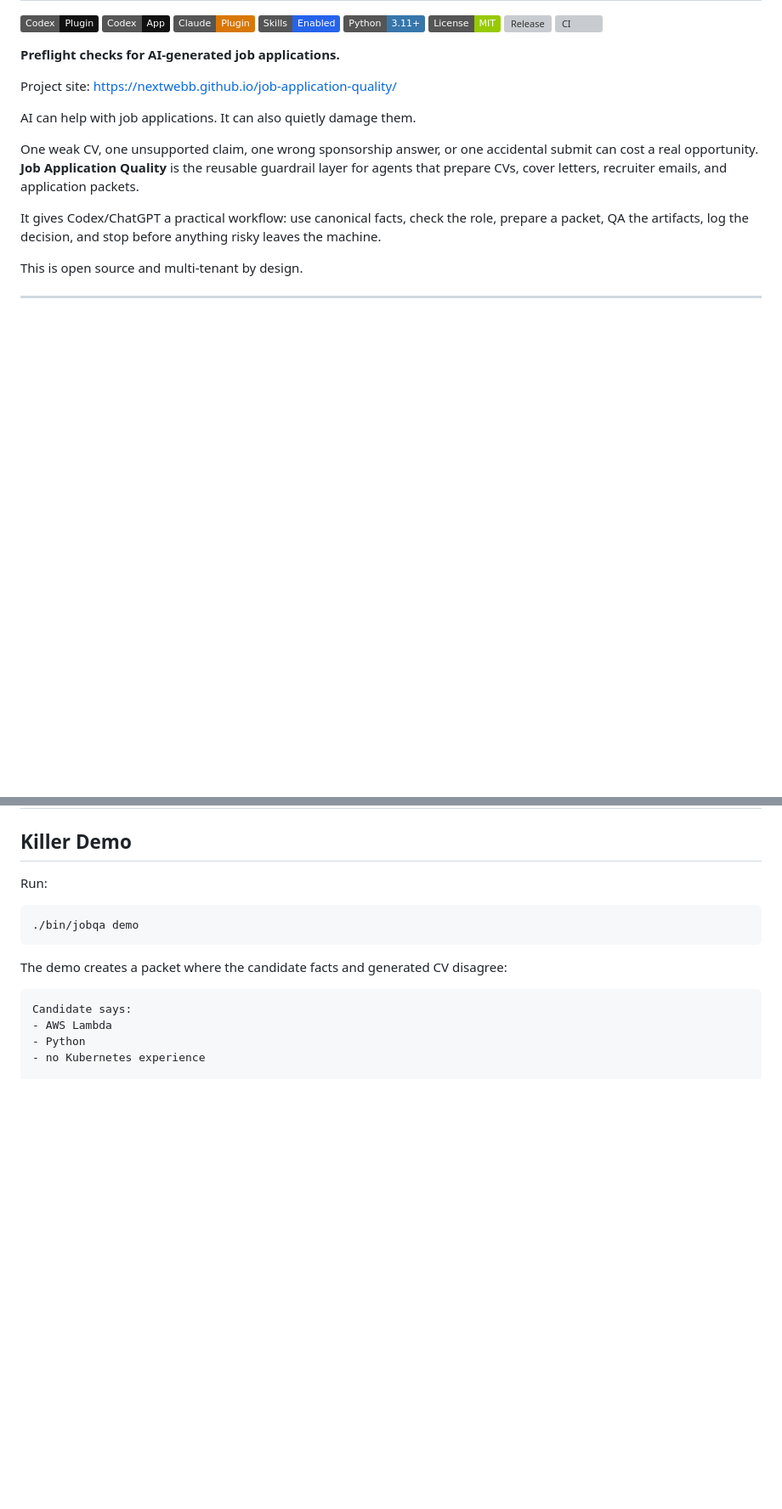
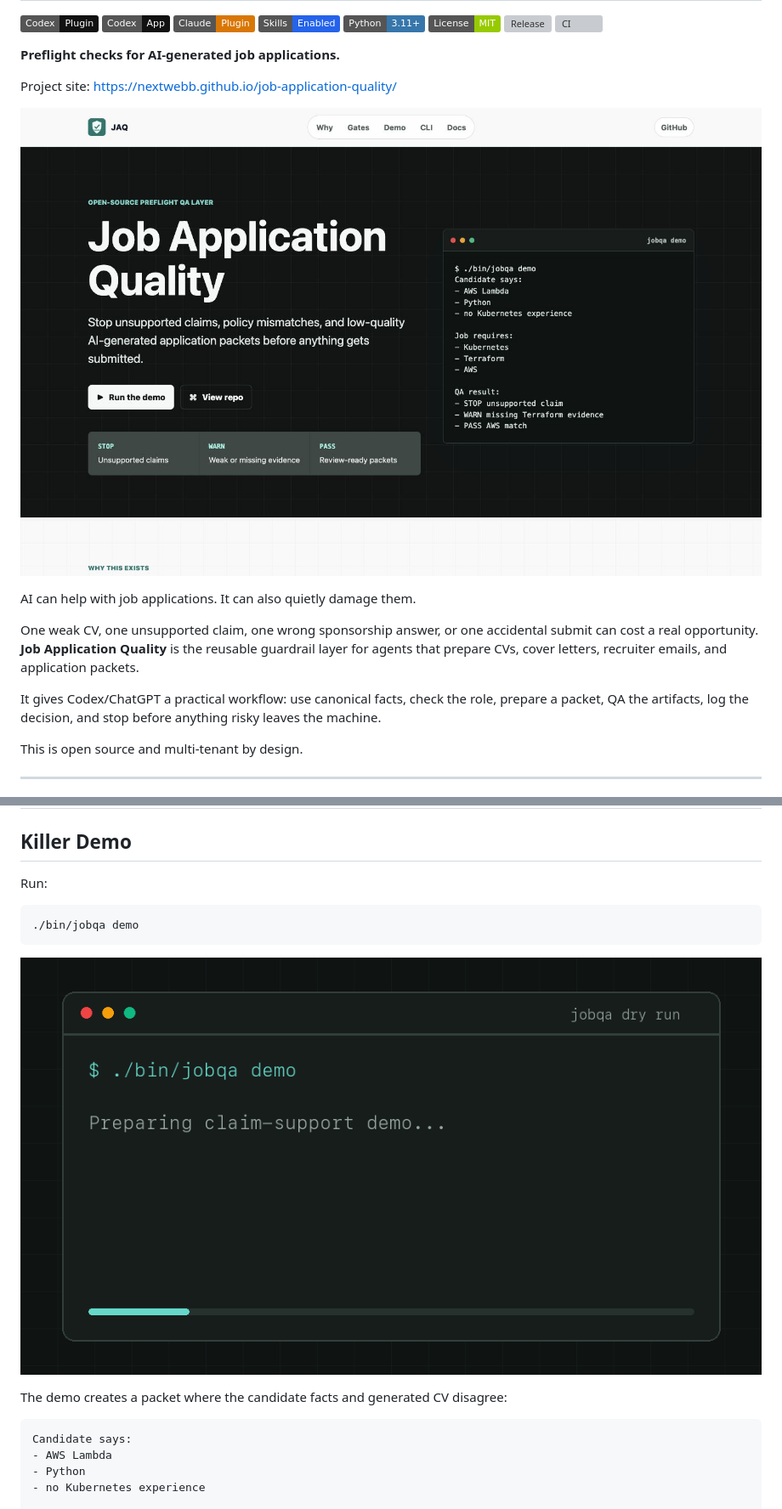
Before and after one commit to nextwebb/job-application-quality, a Markdown page: README.md, 2 parts joined by grey strips. Shown: that part at 85% size. Rendered like a GitHub page; pictures changed too: docs/assets/jaq-site-preview.png (added), docs/assets/jobqa-dry-run.gif (added); badges without logos; blank space fills up the shorter version; grey boxes are pictures that could not be loaded.

Commit message:
Add README media previews

````diff
--- a/README.md
+++ b/README.md
@@ -12,6 +12,8 @@
 **Preflight checks for AI-generated job applications.**
 
 Project site: https://nextwebb.github.io/job-application-quality/
+
+![JAQ GitHub Pages site preview](docs/assets/jaq-site-preview.png)
 
 AI can help with job applications. It can also quietly damage them.
 
@@ -90,6 +92,8 @@ Run:
 ```bash
 ./bin/jobqa demo
 ```
+
+![jobqa dry run showing an unsupported claim blocked before submission](docs/assets/jobqa-dry-run.gif)
 
 The demo creates a packet where the candidate facts and generated CV disagree:
 
````
Also changed, not shown: CHANGELOG.md (+6 -0 lines), 1 other file.
